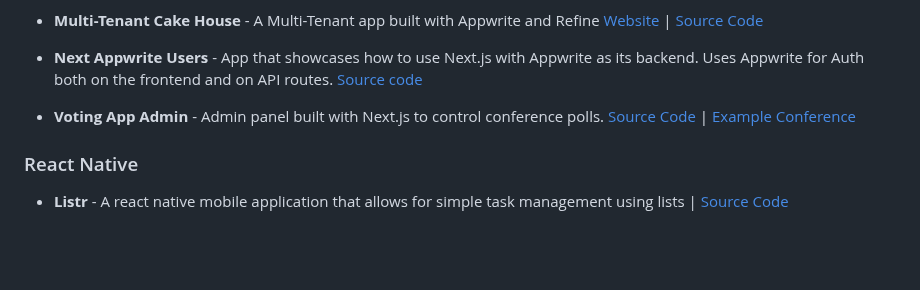
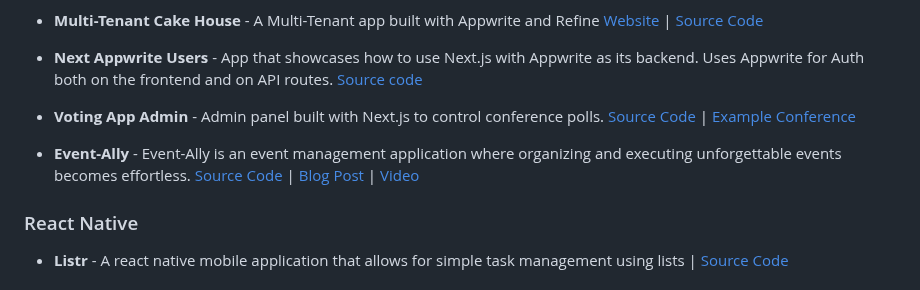
Before and after one commit to appwrite/awesome-appwrite, a Markdown page: README.md, the part around the change. Drawn GitHub-style; blank space fills up the shorter version.

Commit message:
added event-ally project

```diff
--- a/README.md
+++ b/README.md
@@ -309,6 +309,8 @@ Share your apps here! Submit a pull request!
 
 * **Voting App Admin** - Admin panel built with Next.js to control conference polls. [Source Code](https://github.com/mirea-ninja/voting-app-admin) | [Example Conference](https://vk.com/wall-78724646_1219)
 
+* **Event-Ally** - Event-Ally is an event management application where organizing and executing unforgettable events becomes effortless. [Source Code](https://github.com/Rohit-RA-2020/Task-Management) | [Blog Post](https://rohitranjan.hashnode.dev/event-ally-build-an-event-planning-platform-using-nextjs-appwrite) | [Video](https://youtu.be/CuI3aE7zN5Q)
+
 ### React Native
 * **Listr**  - A react native mobile application that allows for simple task management using lists | [Source Code](https://github.com/HelixHEX/listr)
 
```
